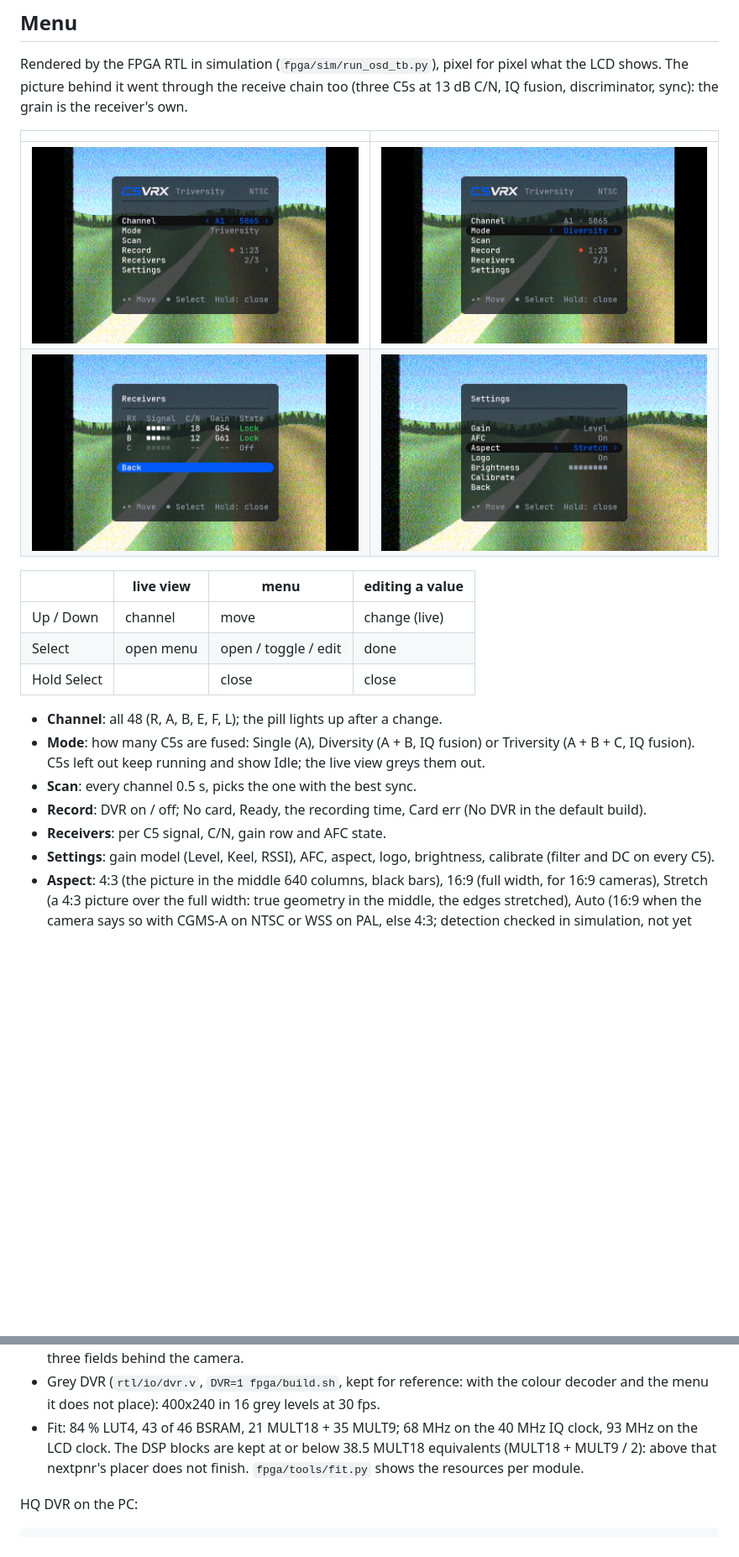
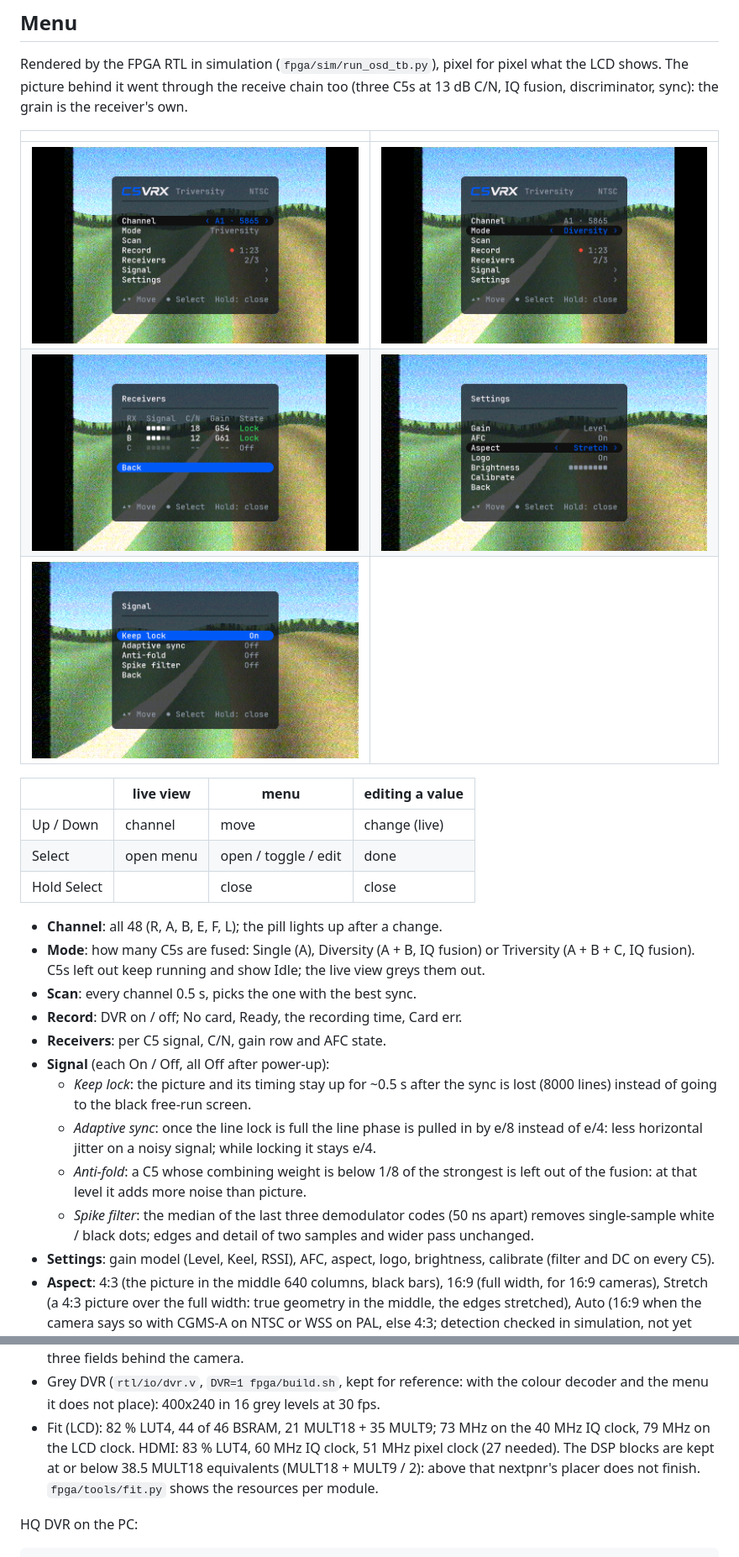
Before and after one commit to Twotoz/c5vrx-fpga, a Markdown page: README.md, 2 parts joined by grey strips. Shown at 84% size. Drawn GitHub-style; pictures changed too: docs/osd_menu_edit.png, docs/osd_menu_mode.png, docs/osd_signal.png (added); blank space fills up the shorter version.

```diff
--- a/README.md
+++ b/README.md
@@ -93,6 +92,7 @@ receiver's own.
 |---|---|
 | ![Editing the channel](docs/osd_menu_edit.png) | ![Editing the mode](docs/osd_menu_mode.png) |
 | ![Receivers](docs/osd_receivers.png) | ![Aspect: Stretch](docs/osd_settings_aspect.png) |
+| ![Signal](docs/osd_signal.png) | |
 
 | | live view | menu | editing a value |
 |---|---|---|---|
@@ -105,9 +105,19 @@ receiver's own.
   or Triversity (A + B + C, IQ fusion). C5s left out keep running and show
   Idle; the live view greys them out.
 - **Scan**: every channel 0.5 s, picks the one with the best sync.
-- **Record**: DVR on / off; No card, Ready, the recording time, Card err
-  (No DVR in the default build).
+- **Record**: DVR on / off; No card, Ready, the recording time, Card err.
 - **Receivers**: per C5 signal, C/N, gain row and AFC state.
+- **Signal** (each On / Off, all Off after power-up):
+  - *Keep lock*: the picture and its timing stay up for ~0.5 s after the sync
+    is lost (8000 lines) instead of going to the black free-run screen.
+  - *Adaptive sync*: once the line lock is full the line phase is pulled in
+    by e/8 instead of e/4: less horizontal jitter on a noisy signal; while
+    locking it stays e/4.
+  - *Anti-fold*: a C5 whose combining weight is below 1/8 of the strongest
+    is left out of the fusion: at that level it adds more noise than picture.
+  - *Spike filter*: the median of the last three demodulator codes (50 ns
+    apart) removes single-sample white / black dots; edges and detail of two
+    samples and wider pass unchanged.
 - **Settings**: gain model (Level, Keel, RSSI), AFC, aspect, logo,
   brightness, calibrate (filter and DC on every C5).
 - **Aspect**: 4:3 (the picture in the middle 640 columns, black bars), 16:9
@@ -283,8 +293,9 @@ USB console: `T` status, `h` keys, `L` IQ LED, `` ` `` reboot to download.
   lag up to three fields behind the camera.
 - Grey DVR (`rtl/io/dvr.v`, `DVR=1 fpga/build.sh`, kept for reference: with the
   colour decoder and the menu it does not place): 400x240 in 16 grey levels at 30 fps.
-- Fit: 84 % LUT4, 43 of 46 BSRAM, 21 MULT18 + 35 MULT9; 68 MHz on the 40 MHz
-  IQ clock, 93 MHz on the LCD clock. The DSP blocks are kept at or below
+- Fit (LCD): 82 % LUT4, 44 of 46 BSRAM, 21 MULT18 + 35 MULT9; 73 MHz on the
+  40 MHz IQ clock, 79 MHz on the LCD clock. HDMI: 83 % LUT4, 60 MHz IQ clock,
+  51 MHz pixel clock (27 needed). The DSP blocks are kept at or below
   38.5 MULT18 equivalents (MULT18 + MULT9 / 2): above that nextpnr's placer
   does not finish. `fpga/tools/fit.py` shows the resources per module.
 
```
Also changed, not shown: other parts of README.md (+1 -2 lines), docs/osd_menu.png, 14 other files.
